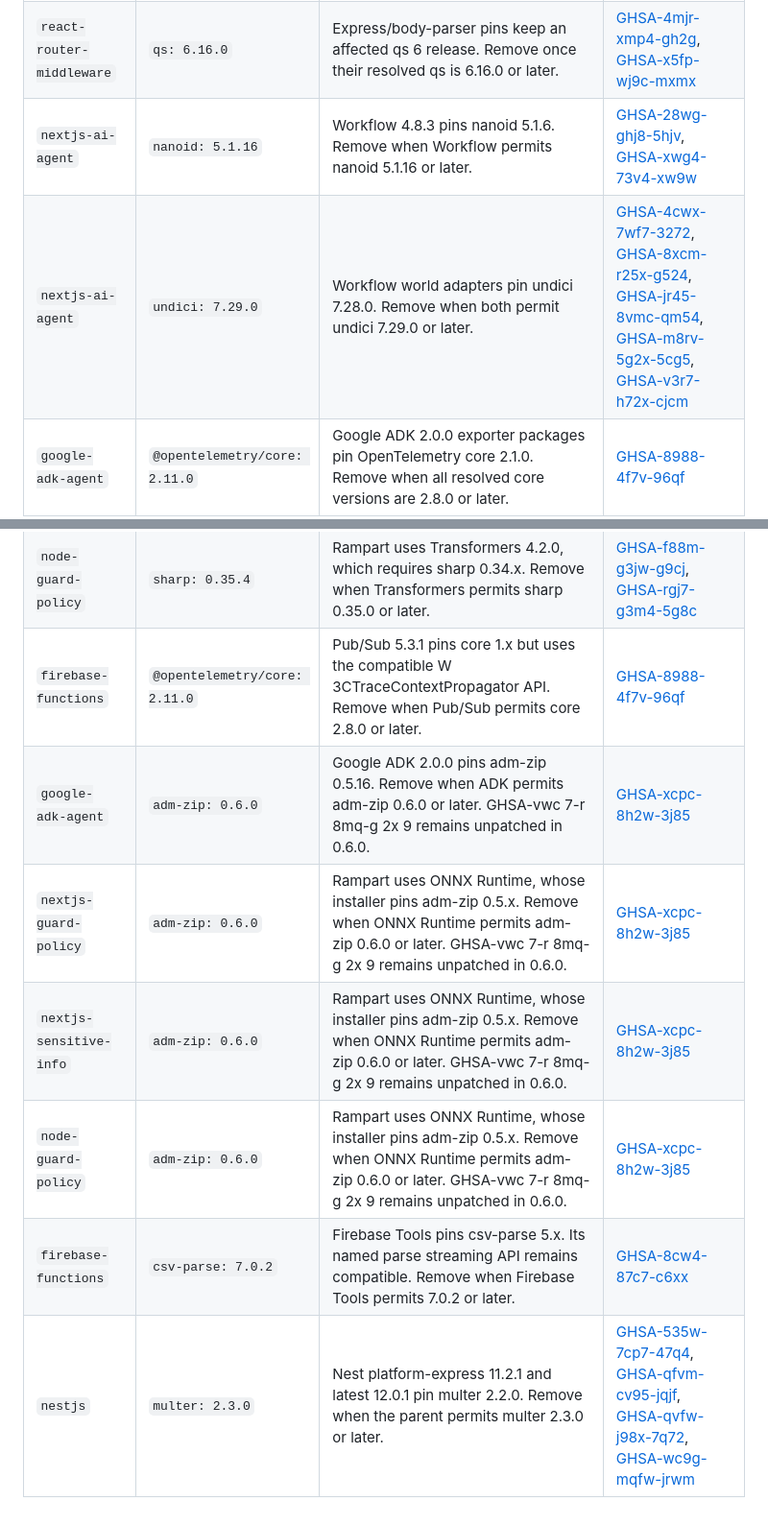
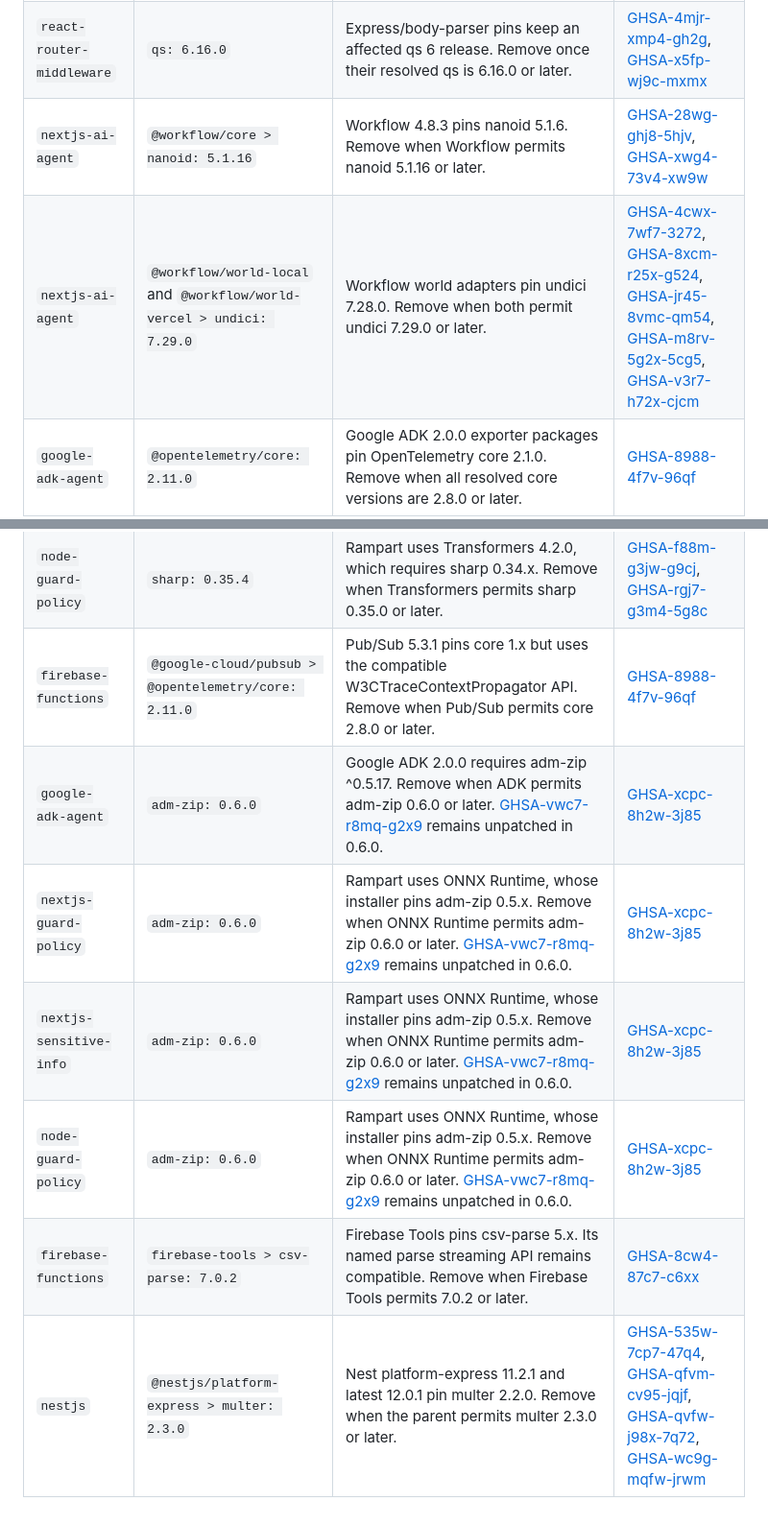
Before and after one commit to arcjet/examples, a Markdown page: OVERRIDES.md, 2 parts joined by grey strips. Shown at 96% size. Rendered like a GitHub page.

Commit message:
docs: clarify scoped dependency overrides and residual advisory

```diff
--- a/OVERRIDES.md
+++ b/OVERRIDES.md
@@ -72,18 +72,18 @@ accepts the patched release.
 | `genkit-agent` | `qs: 6.16.0` | Express/body-parser pins keep an affected qs 6 release. Remove once their resolved qs is 6.16.0 or later. | [GHSA-4mjr-xmp4-gh2g](https://github.com/advisories/GHSA-4mjr-xmp4-gh2g), [GHSA-x5fp-wj9c-mxmx](https://github.com/advisories/GHSA-x5fp-wj9c-mxmx) |
 | `react-router` | `qs: 6.16.0` | Express/body-parser pins keep an affected qs 6 release. Remove once their resolved qs is 6.16.0 or later. | [GHSA-4mjr-xmp4-gh2g](https://github.com/advisories/GHSA-4mjr-xmp4-gh2g), [GHSA-x5fp-wj9c-mxmx](https://github.com/advisories/GHSA-x5fp-wj9c-mxmx) |
 | `react-router-middleware` | `qs: 6.16.0` | Express/body-parser pins keep an affected qs 6 release. Remove once their resolved qs is 6.16.0 or later. | [GHSA-4mjr-xmp4-gh2g](https://github.com/advisories/GHSA-4mjr-xmp4-gh2g), [GHSA-x5fp-wj9c-mxmx](https://github.com/advisories/GHSA-x5fp-wj9c-mxmx) |
-| `nextjs-ai-agent` | `nanoid: 5.1.16` | Workflow 4.8.3 pins nanoid 5.1.6. Remove when Workflow permits nanoid 5.1.16 or later. | [GHSA-28wg-ghj8-5hjv](https://github.com/advisories/GHSA-28wg-ghj8-5hjv), [GHSA-xwg4-73v4-xw9w](https://github.com/advisories/GHSA-xwg4-73v4-xw9w) |
-| `nextjs-ai-agent` | `undici: 7.29.0` | Workflow world adapters pin undici 7.28.0. Remove when both permit undici 7.29.0 or later. | [GHSA-4cwx-7wf7-3272](https://github.com/advisories/GHSA-4cwx-7wf7-3272), [GHSA-8xcm-r25x-g524](https://github.com/advisories/GHSA-8xcm-r25x-g524), [GHSA-jr45-8vmc-qm54](https://github.com/advisories/GHSA-jr45-8vmc-qm54), [GHSA-m8rv-5g2x-5cg5](https://github.com/advisories/GHSA-m8rv-5g2x-5cg5), [GHSA-v3r7-h72x-cjcm](https://github.com/advisories/GHSA-v3r7-h72x-cjcm) |
+| `nextjs-ai-agent` | `@workflow/core > nanoid: 5.1.16` | Workflow 4.8.3 pins nanoid 5.1.6. Remove when Workflow permits nanoid 5.1.16 or later. | [GHSA-28wg-ghj8-5hjv](https://github.com/advisories/GHSA-28wg-ghj8-5hjv), [GHSA-xwg4-73v4-xw9w](https://github.com/advisories/GHSA-xwg4-73v4-xw9w) |
+| `nextjs-ai-agent` | `@workflow/world-local` and `@workflow/world-vercel > undici: 7.29.0` | Workflow world adapters pin undici 7.28.0. Remove when both permit undici 7.29.0 or later. | [GHSA-4cwx-7wf7-3272](https://github.com/advisories/GHSA-4cwx-7wf7-3272), [GHSA-8xcm-r25x-g524](https://github.com/advisories/GHSA-8xcm-r25x-g524), [GHSA-jr45-8vmc-qm54](https://github.com/advisories/GHSA-jr45-8vmc-qm54), [GHSA-m8rv-5g2x-5cg5](https://github.com/advisories/GHSA-m8rv-5g2x-5cg5), [GHSA-v3r7-h72x-cjcm](https://github.com/advisories/GHSA-v3r7-h72x-cjcm) |
 | `google-adk-agent` | `@opentelemetry/core: 2.11.0` | Google ADK 2.0.0 exporter packages pin OpenTelemetry core 2.1.0. Remove when all resolved core versions are 2.8.0 or later. | [GHSA-8988-4f7v-96qf](https://github.com/advisories/GHSA-8988-4f7v-96qf) |
 | `google-adk-agent` | `uuid: 11.1.1` | Google ADK brings an affected uuid through gaxios. Remove when its resolved uuid is 11.1.1 or later. | [GHSA-w5hq-g745-h8pq](https://github.com/advisories/GHSA-w5hq-g745-h8pq) |
 | `genkit-agent` | `uuid: 11.1.1` | Genkit and its Google clients pin uuid 8/9/10. The APIs used here remain available in 11.1.1. Remove when all parents permit uuid 11.1.1 or later. | [GHSA-w5hq-g745-h8pq](https://github.com/advisories/GHSA-w5hq-g745-h8pq) |
 | `nextjs-guard-policy` | `sharp: 0.35.4` | Rampart uses Transformers 4.2.0, which requires sharp 0.34.x. Remove when Transformers permits sharp 0.35.0 or later. | [GHSA-f88m-g3jw-g9cj](https://github.com/advisories/GHSA-f88m-g3jw-g9cj), [GHSA-rgj7-g3m4-5g8c](https://github.com/advisories/GHSA-rgj7-g3m4-5g8c) |
 | `nextjs-sensitive-info` | `sharp: 0.35.4` | Rampart uses Transformers 4.2.0, which requires sharp 0.34.x. Remove when Transformers permits sharp 0.35.0 or later. | [GHSA-f88m-g3jw-g9cj](https://github.com/advisories/GHSA-f88m-g3jw-g9cj), [GHSA-rgj7-g3m4-5g8c](https://github.com/advisories/GHSA-rgj7-g3m4-5g8c) |
 | `node-guard-policy` | `sharp: 0.35.4` | Rampart uses Transformers 4.2.0, which requires sharp 0.34.x. Remove when Transformers permits sharp 0.35.0 or later. | [GHSA-f88m-g3jw-g9cj](https://github.com/advisories/GHSA-f88m-g3jw-g9cj), [GHSA-rgj7-g3m4-5g8c](https://github.com/advisories/GHSA-rgj7-g3m4-5g8c) |
-| `firebase-functions` | `@opentelemetry/core: 2.11.0` | Pub/Sub 5.3.1 pins core 1.x but uses the compatible W 3CTraceContextPropagator API. Remove when Pub/Sub permits core 2.8.0 or later. | [GHSA-8988-4f7v-96qf](https://github.com/advisories/GHSA-8988-4f7v-96qf) |
-| `google-adk-agent` | `adm-zip: 0.6.0` | Google ADK 2.0.0 pins adm-zip 0.5.16. Remove when ADK permits adm-zip 0.6.0 or later. GHSA-vwc 7-r 8mq-g 2x 9 remains unpatched in 0.6.0. | [GHSA-xcpc-8h2w-3j85](https://github.com/advisories/GHSA-xcpc-8h2w-3j85) |
-| `nextjs-guard-policy` | `adm-zip: 0.6.0` | Rampart uses ONNX Runtime, whose installer pins adm-zip 0.5.x. Remove when ONNX Runtime permits adm-zip 0.6.0 or later. GHSA-vwc 7-r 8mq-g 2x 9 remains unpatched in 0.6.0. | [GHSA-xcpc-8h2w-3j85](https://github.com/advisories/GHSA-xcpc-8h2w-3j85) |
-| `nextjs-sensitive-info` | `adm-zip: 0.6.0` | Rampart uses ONNX Runtime, whose installer pins adm-zip 0.5.x. Remove when ONNX Runtime permits adm-zip 0.6.0 or later. GHSA-vwc 7-r 8mq-g 2x 9 remains unpatched in 0.6.0. | [GHSA-xcpc-8h2w-3j85](https://github.com/advisories/GHSA-xcpc-8h2w-3j85) |
-| `node-guard-policy` | `adm-zip: 0.6.0` | Rampart uses ONNX Runtime, whose installer pins adm-zip 0.5.x. Remove when ONNX Runtime permits adm-zip 0.6.0 or later. GHSA-vwc 7-r 8mq-g 2x 9 remains unpatched in 0.6.0. | [GHSA-xcpc-8h2w-3j85](https://github.com/advisories/GHSA-xcpc-8h2w-3j85) |
-| `firebase-functions` | `csv-parse: 7.0.2` | Firebase Tools pins csv-parse 5.x. Its named parse streaming API remains compatible. Remove when Firebase Tools permits 7.0.2 or later. | [GHSA-8cw4-87c7-c6xx](https://github.com/advisories/GHSA-8cw4-87c7-c6xx) |
-| `nestjs` | `multer: 2.3.0` | Nest platform-express 11.2.1 and latest 12.0.1 pin multer 2.2.0. Remove when the parent permits multer 2.3.0 or later. | [GHSA-535w-7cp7-47q4](https://github.com/advisories/GHSA-535w-7cp7-47q4), [GHSA-qfvm-cv95-jqjf](https://github.com/advisories/GHSA-qfvm-cv95-jqjf), [GHSA-qvfw-j98x-7q72](https://github.com/advisories/GHSA-qvfw-j98x-7q72), [GHSA-wc9g-mqfw-jrwm](https://github.com/advisories/GHSA-wc9g-mqfw-jrwm) |
+| `firebase-functions` | `@google-cloud/pubsub > @opentelemetry/core: 2.11.0` | Pub/Sub 5.3.1 pins core 1.x but uses the compatible W3CTraceContextPropagator API. Remove when Pub/Sub permits core 2.8.0 or later. | [GHSA-8988-4f7v-96qf](https://github.com/advisories/GHSA-8988-4f7v-96qf) |
+| `google-adk-agent` | `adm-zip: 0.6.0` | Google ADK 2.0.0 requires adm-zip ^0.5.17. Remove when ADK permits adm-zip 0.6.0 or later. [GHSA-vwc7-r8mq-g2x9](https://github.com/advisories/GHSA-vwc7-r8mq-g2x9) remains unpatched in 0.6.0. | [GHSA-xcpc-8h2w-3j85](https://github.com/advisories/GHSA-xcpc-8h2w-3j85) |
+| `nextjs-guard-policy` | `adm-zip: 0.6.0` | Rampart uses ONNX Runtime, whose installer pins adm-zip 0.5.x. Remove when ONNX Runtime permits adm-zip 0.6.0 or later. [GHSA-vwc7-r8mq-g2x9](https://github.com/advisories/GHSA-vwc7-r8mq-g2x9) remains unpatched in 0.6.0. | [GHSA-xcpc-8h2w-3j85](https://github.com/advisories/GHSA-xcpc-8h2w-3j85) |
+| `nextjs-sensitive-info` | `adm-zip: 0.6.0` | Rampart uses ONNX Runtime, whose installer pins adm-zip 0.5.x. Remove when ONNX Runtime permits adm-zip 0.6.0 or later. [GHSA-vwc7-r8mq-g2x9](https://github.com/advisories/GHSA-vwc7-r8mq-g2x9) remains unpatched in 0.6.0. | [GHSA-xcpc-8h2w-3j85](https://github.com/advisories/GHSA-xcpc-8h2w-3j85) |
+| `node-guard-policy` | `adm-zip: 0.6.0` | Rampart uses ONNX Runtime, whose installer pins adm-zip 0.5.x. Remove when ONNX Runtime permits adm-zip 0.6.0 or later. [GHSA-vwc7-r8mq-g2x9](https://github.com/advisories/GHSA-vwc7-r8mq-g2x9) remains unpatched in 0.6.0. | [GHSA-xcpc-8h2w-3j85](https://github.com/advisories/GHSA-xcpc-8h2w-3j85) |
+| `firebase-functions` | `firebase-tools > csv-parse: 7.0.2` | Firebase Tools pins csv-parse 5.x. Its named parse streaming API remains compatible. Remove when Firebase Tools permits 7.0.2 or later. | [GHSA-8cw4-87c7-c6xx](https://github.com/advisories/GHSA-8cw4-87c7-c6xx) |
+| `nestjs` | `@nestjs/platform-express > multer: 2.3.0` | Nest platform-express 11.2.1 and latest 12.0.1 pin multer 2.2.0. Remove when the parent permits multer 2.3.0 or later. | [GHSA-535w-7cp7-47q4](https://github.com/advisories/GHSA-535w-7cp7-47q4), [GHSA-qfvm-cv95-jqjf](https://github.com/advisories/GHSA-qfvm-cv95-jqjf), [GHSA-qvfw-j98x-7q72](https://github.com/advisories/GHSA-qvfw-j98x-7q72), [GHSA-wc9g-mqfw-jrwm](https://github.com/advisories/GHSA-wc9g-mqfw-jrwm) |
```
